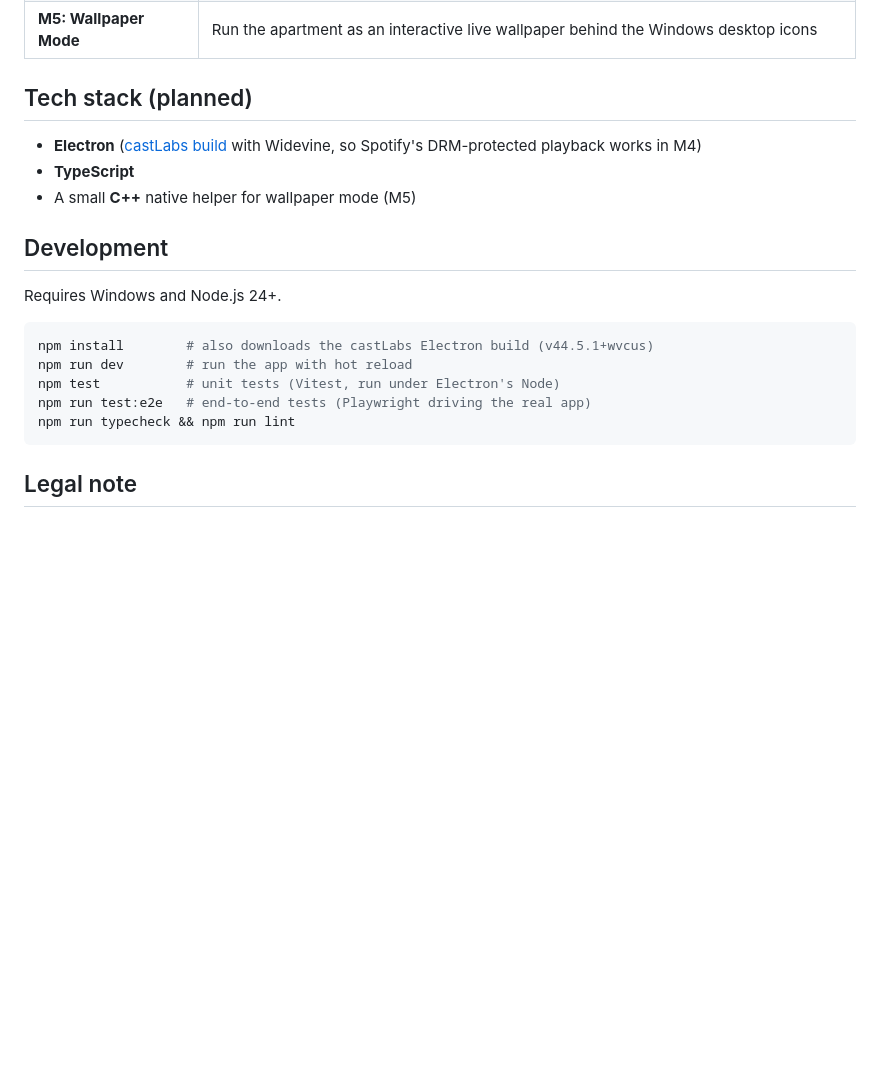
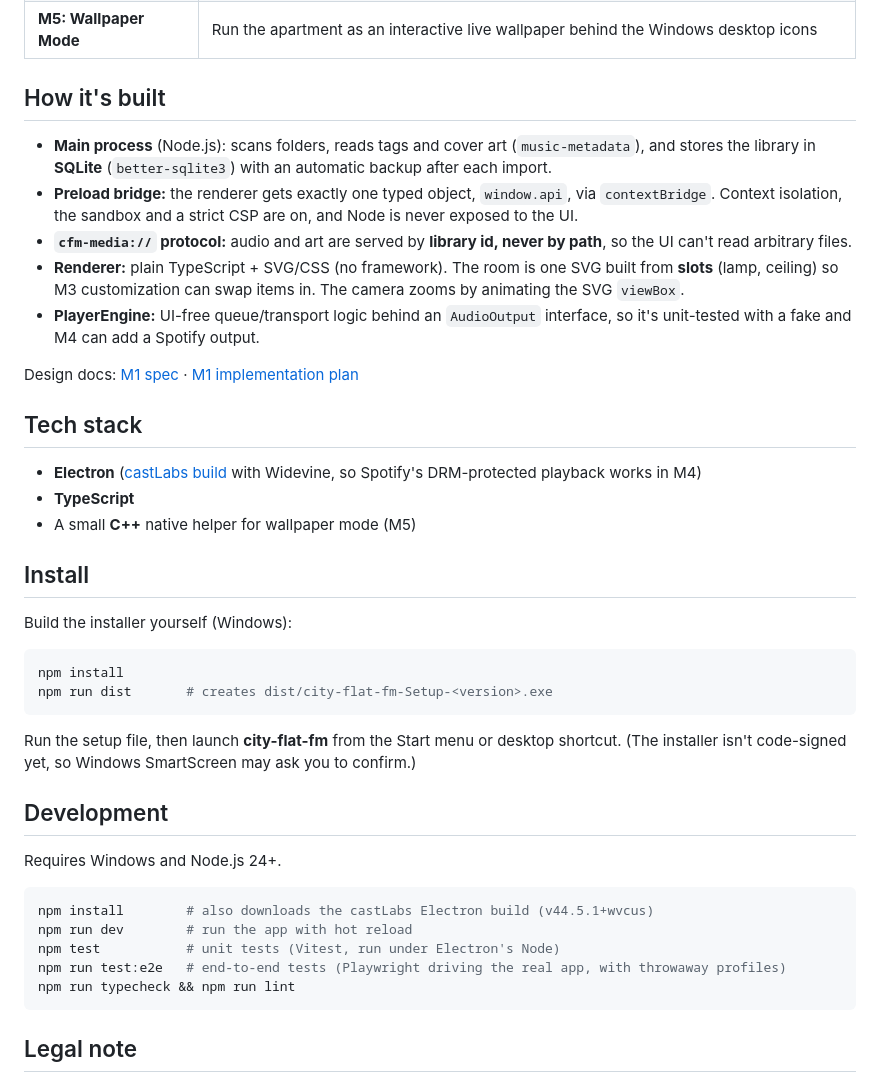
Before and after one commit to littlewalken/city-flat-fm, a Markdown page: README.md, the part around one of its changes. GitHub-like rendering; blank space fills up the shorter version.

````diff
--- a/README.md
+++ b/README.md
@@ -22,11 +39,32 @@ city-flat-fm brings those files into one place. Later it will also bring in my S
 | **M4: Spotify** | Spotify login (Premium) via the official Web Playback SDK, with Spotify and local tracks mixed in the same playlists |
 | **M5: Wallpaper Mode** | Run the apartment as an interactive live wallpaper behind the Windows desktop icons |
 
-## Tech stack (planned)
+## How it's built
+
+- **Main process** (Node.js): scans folders, reads tags and cover art (`music-metadata`), and stores the library in **SQLite** (`better-sqlite3`) with an automatic backup after each import.
+- **Preload bridge:** the renderer gets exactly one typed object, `window.api`, via `contextBridge`. Context isolation, the sandbox and a strict CSP are on, and Node is never exposed to the UI.
+- **`cfm-media://` protocol:** audio and art are served by **library id, never by path**, so the UI can't read arbitrary files.
+- **Renderer:** plain TypeScript + SVG/CSS (no framework). The room is one SVG built from **slots** (lamp, ceiling) so M3 customization can swap items in. The camera zooms by animating the SVG `viewBox`.
+- **PlayerEngine:** UI-free queue/transport logic behind an `AudioOutput` interface, so it's unit-tested with a fake and M4 can add a Spotify output.
+
+Design docs: [M1 spec](docs/superpowers/specs/2026-10-15-m1-apartment-local-music-design.md) · [M1 implementation plan](docs/superpowers/plans/2026-10-15-m1-apartment-local-music.md)
+
+## Tech stack
 
 - **Electron** ([castLabs build](https://github.com/castlabs/electron-releases) with Widevine, so Spotify's DRM-protected playback works in M4)
 - **TypeScript**
 - A small **C++** native helper for wallpaper mode (M5)
+
+## Install
+
+Build the installer yourself (Windows):
+
+```bash
+npm install
+npm run dist       # creates dist/city-flat-fm-Setup-<version>.exe
+```
+
+Run the setup file, then launch **city-flat-fm** from the Start menu or desktop shortcut. (The installer isn't code-signed yet, so Windows SmartScreen may ask you to confirm.)
 
 ## Development
 
@@ -36,7 +74,7 @@ Requires Windows and Node.js 24+.
 npm install        # also downloads the castLabs Electron build (v44.5.1+wvcus)
 npm run dev        # run the app with hot reload
 npm test           # unit tests (Vitest, run under Electron's Node)
-npm run test:e2e   # end-to-end tests (Playwright driving the real app)
+npm run test:e2e   # end-to-end tests (Playwright driving the real app, with throwaway profiles)
 npm run typecheck && npm run lint
 ```
 
````
Also changed, not shown: other parts of README.md (+19 -2 lines), docs/images/album.png (added), docs/images/apartment.png (added), docs/images/crate.png (added), docs/images/import.png (added), 3 other files.
